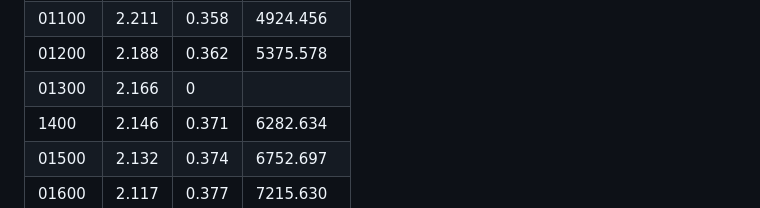
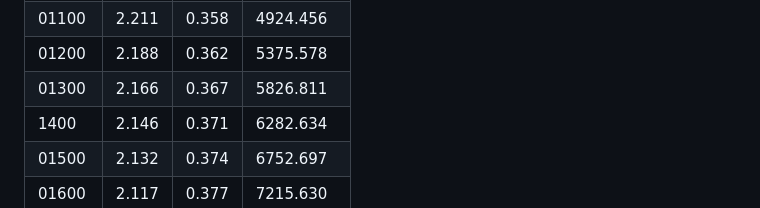
Before and after one commit to mszylkowski/neural-knights, a Markdown page: runs/Mar16_1949.md, the part around the change. Rendered like a GitHub page.

Commit message:
fix small number missing

```diff
--- a/runs/Mar16_1949.md
+++ b/runs/Mar16_1949.md
@@ -66,7 +66,7 @@ Estimated Total Size (MB): 29.66
 | 01000 | 2.237 | 0.352 | 4470.695  |
 | 01100 | 2.211 | 0.358 | 4924.456  |
 | 01200 | 2.188 | 0.362 | 5375.578  |
-| 01300 | 2.166 | 0     |
+| 01300 | 2.166 | 0.367 | 5826.811  |
 | 1400  | 2.146 | 0.371 | 6282.634  |
 | 01500 | 2.132 | 0.374 | 6752.697  |
 | 01600 | 2.117 | 0.377 | 7215.630  |
```
